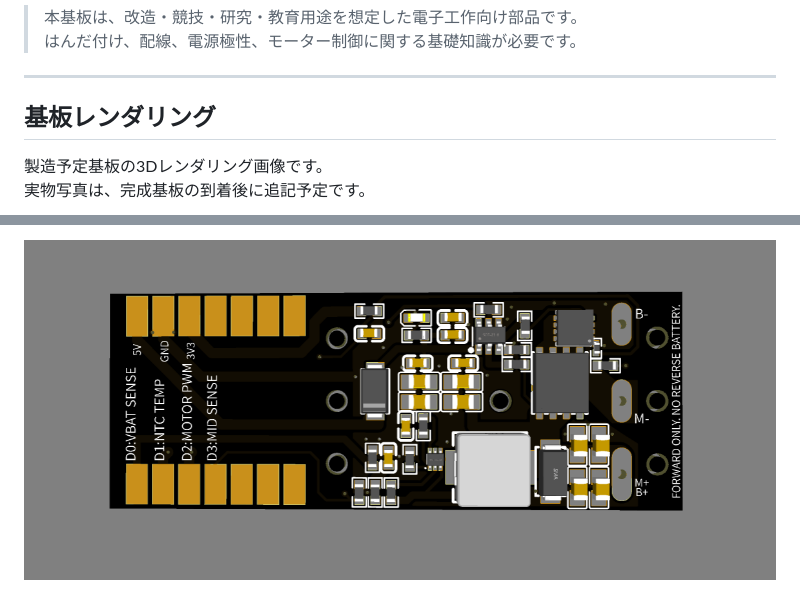
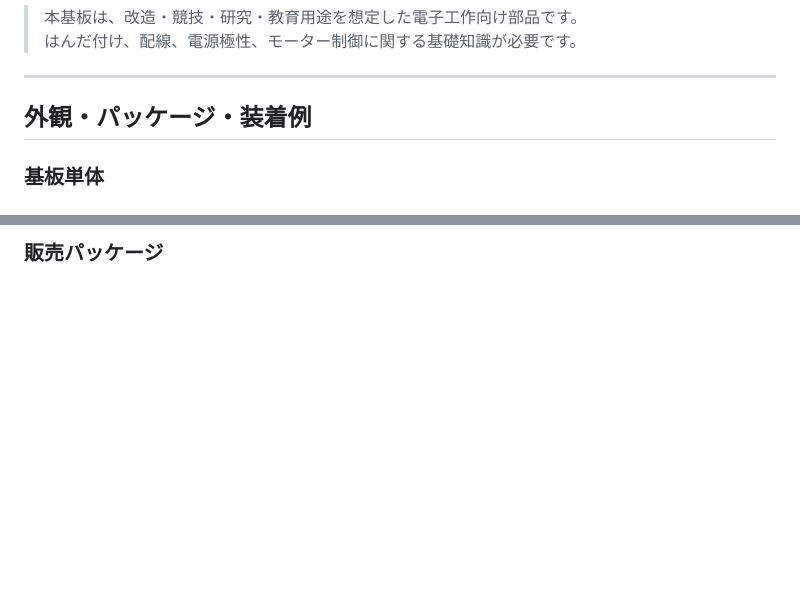
Before and after one commit to keimyojizai/mini4wd-motor-driver, a Markdown page: README.md, 2 parts joined by grey strips. Rendered like a GitHub page; blank space fills up the shorter version.

```diff
--- a/README.md
+++ b/README.md
@@ -16,8 +16,7 @@
 
 ---
 
-## 基板レンダリング
+## 外観・パッケージ・装着例
 
-製造予定基板の3Dレンダリング画像です。
-実物写真は、完成基板の到着後に追記予定です。
+### 基板単体
 
@@ -25,3 +24,3 @@
 
-![モータードライバ基板 表面 3Dレンダリング](docs/pcb_front_3D.png)
+### 販売パッケージ
 
```
Also changed, not shown: other parts of README.md (+11 -3 lines).
